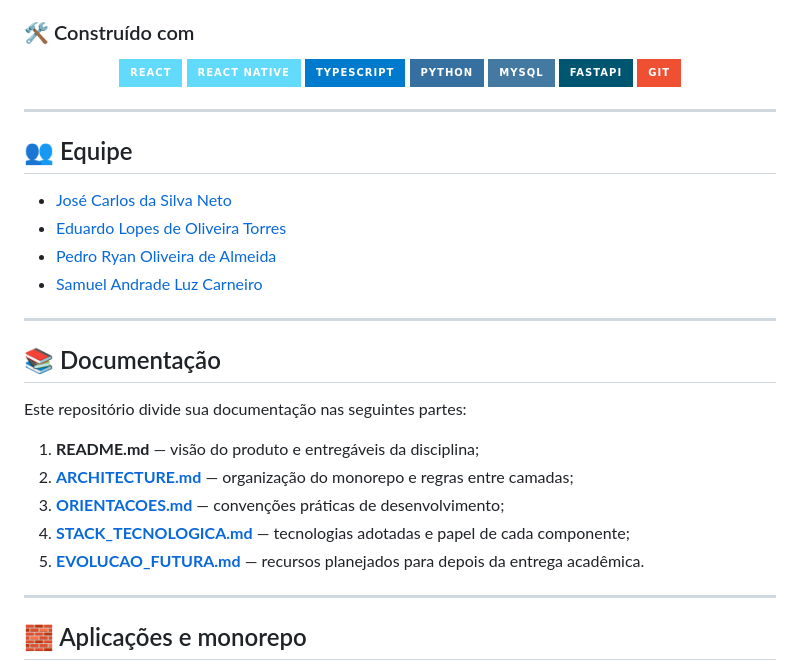
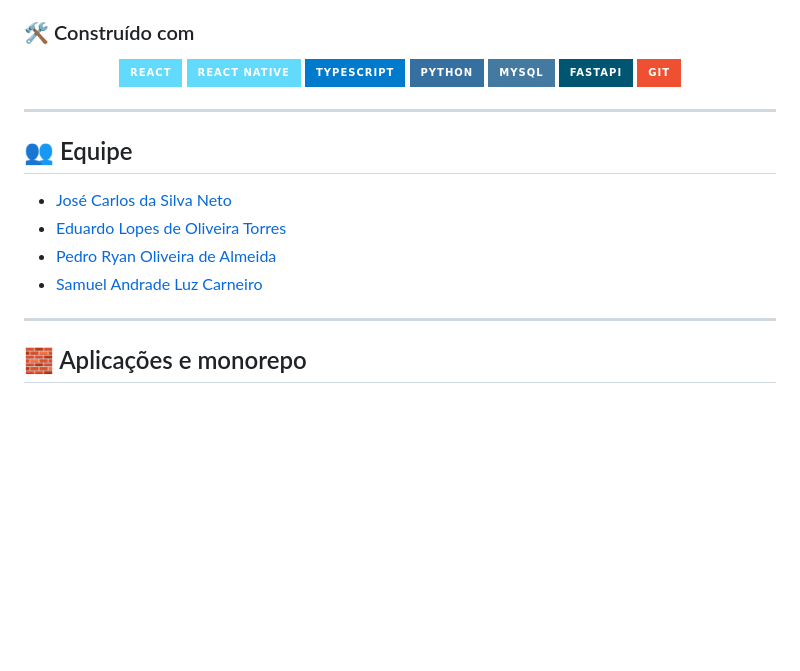
Before and after one commit to startups-sg-org/Constructo, a Markdown page: README.md, the part around one of its changes. Drawn GitHub-style; badges without logos; blank space fills up the shorter version.

Commit message:
Orgazizando readme

```diff
--- a/README.md
+++ b/README.md
@@ -46,8 +42,6 @@
   <img src="https://img.shields.io/badge/Git-F05032?style=for-the-badge&logo=git&logoColor=white">
 </p>
 
-
-
 ---
 
 ## 👥 Equipe
@@ -56,18 +50,6 @@
 - [Eduardo Lopes de Oliveira Torres](https://github.com/EduLps1)
 - [Pedro Ryan Oliveira de Almeida](https://github.com/PdroRyan)
 - [Samuel Andrade Luz Carneiro](https://github.com/Samuel1-salc)
-
----
-
-## 📚 Documentação
-
-Este repositório divide sua documentação nas seguintes partes:
-
-1. **README.md** — visão do produto e entregáveis da disciplina;
-2. **[ARCHITECTURE.md](docs/ARCHITECTURE.md)** — organização do monorepo e regras entre camadas;
-3. **[ORIENTACOES.md](docs/ORIENTACOES.md)** — convenções práticas de desenvolvimento;
-4. **[STACK_TECNOLOGICA.md](docs/STACK_TECNOLOGICA.md)** — tecnologias adotadas e papel de cada componente;
-5. **[EVOLUCAO_FUTURA.md](docs/EVOLUCAO_FUTURA.md)** — recursos planejados para depois da entrega acadêmica.
 
 ---
 
```
Also changed, not shown: other parts of README.md (+0 -37 lines).
